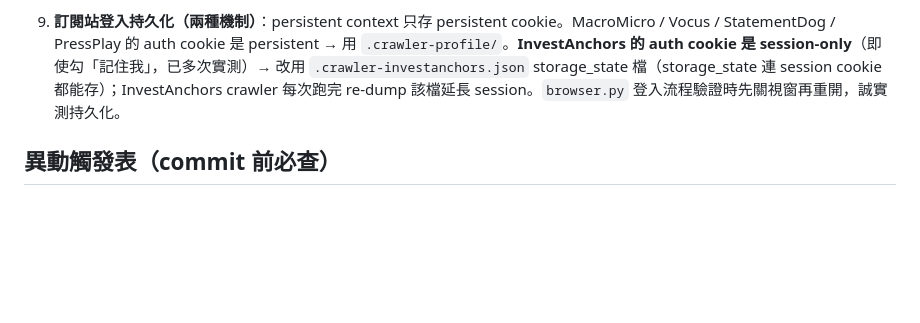
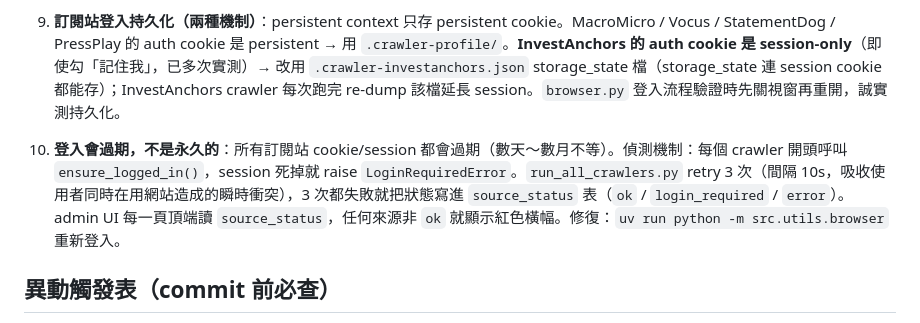
Before and after one commit to GarlicChives/stockgg, a Markdown page: SYSTEM.md, the part around the change. Drawn GitHub-style; blank space fills up the shorter version.

Commit message:
docs(SYSTEM): gotcha 10 — login expiry detection + retry + admin alert
Sync for StockGG-ingest commit 6d3f722. Subscription logins expire;
crawlers detect via ensure_logged_in (LoginRequiredError), run_all_crawlers
retries 3x, source_status table records the outcome, and the admin UI
shows a site-wide red banner whenever a source is not ok.

```diff
--- a/SYSTEM.md
+++ b/SYSTEM.md
@@ -190,6 +190,8 @@ gh workflow run "Publish daily site" --repo GarlicChives/stockgg --ref main
 
 9. **訂閱站登入持久化（兩種機制）**：persistent context 只存 persistent cookie。MacroMicro / Vocus / StatementDog / PressPlay 的 auth cookie 是 persistent → 用 `.crawler-profile/`。**InvestAnchors 的 auth cookie 是 session-only**（即使勾「記住我」，已多次實測）→ 改用 `.crawler-investanchors.json` storage_state 檔（storage_state 連 session cookie 都能存）；InvestAnchors crawler 每次跑完 re-dump 該檔延長 session。`browser.py` 登入流程驗證時先關視窗再重開，誠實測持久化。
 
+10. **登入會過期，不是永久的**：所有訂閱站 cookie/session 都會過期（數天～數月不等）。偵測機制：每個 crawler 開頭呼叫 `ensure_logged_in()`，session 死掉就 raise `LoginRequiredError`。`run_all_crawlers.py` retry 3 次（間隔 10s，吸收使用者同時在用網站造成的瞬時衝突），3 次都失敗就把狀態寫進 `source_status` 表（`ok` / `login_required` / `error`）。admin UI 每一頁頂端讀 `source_status`，任何來源非 `ok` 就顯示紅色橫幅。修復：`uv run python -m src.utils.browser` 重新登入。
+
 ## 異動觸發表（commit 前必查）
 
 下表列出**哪種改動必須同步更新哪份 doc**。沒有更新的 commit 會被 pre-commit
```
